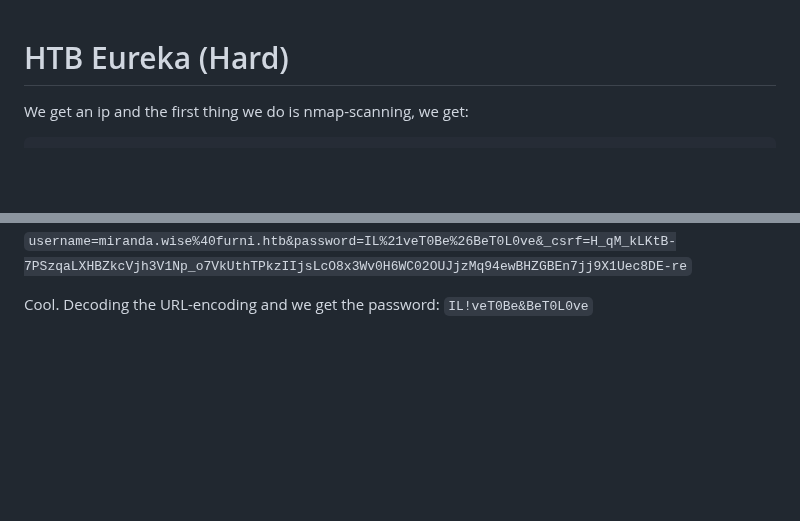
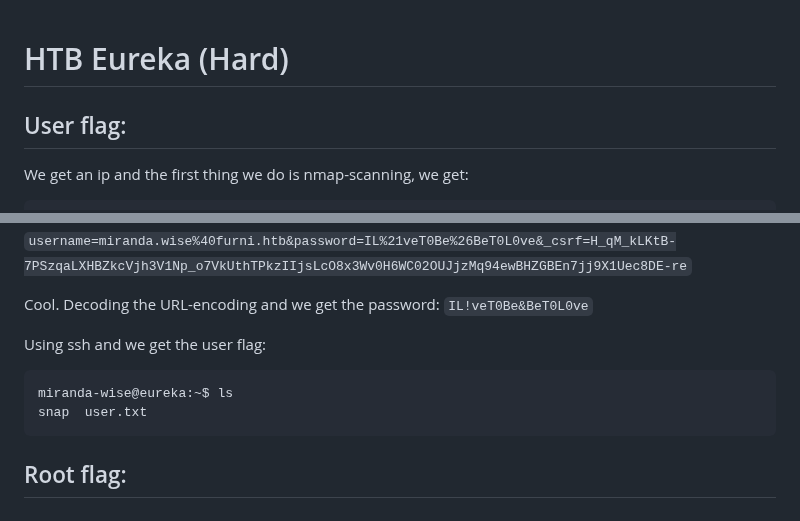
Before and after one commit to L3B0W5K1/ctf-walkthroughs, a Markdown page: posts/post-0.md, 2 parts joined by grey strips. GitHub-like rendering; blank space fills up the shorter version.

````diff
--- a/posts/post-0.md
+++ b/posts/post-0.md
@@ -1,5 +1,6 @@
 # HTB Eureka (Hard)
 
+## User flag:
 
 We get an ip and the first thing we do is nmap-scanning, we get:
 
@@ -190,3 +191,12 @@ We finally get:
 ```username=miranda.wise%40furni.htb&password=IL%21veT0Be%26BeT0L0ve&_csrf=H_qM_kLKtB-7PSzqaLXHBZkcVjh3V1Np_o7VkUthTPkzIIjsLcO8x3Wv0H6WC02OUJjzMq94ewBHZGBEn7jj9X1Uec8DE-re```
 
 Cool. Decoding the URL-encoding and we get the password: ```IL!veT0Be&BeT0L0ve```
+
+Using ssh and we get the user flag:
+
+```
+miranda-wise@eureka:~$ ls
+snap  user.txt
+```
+
+## Root flag:
````
